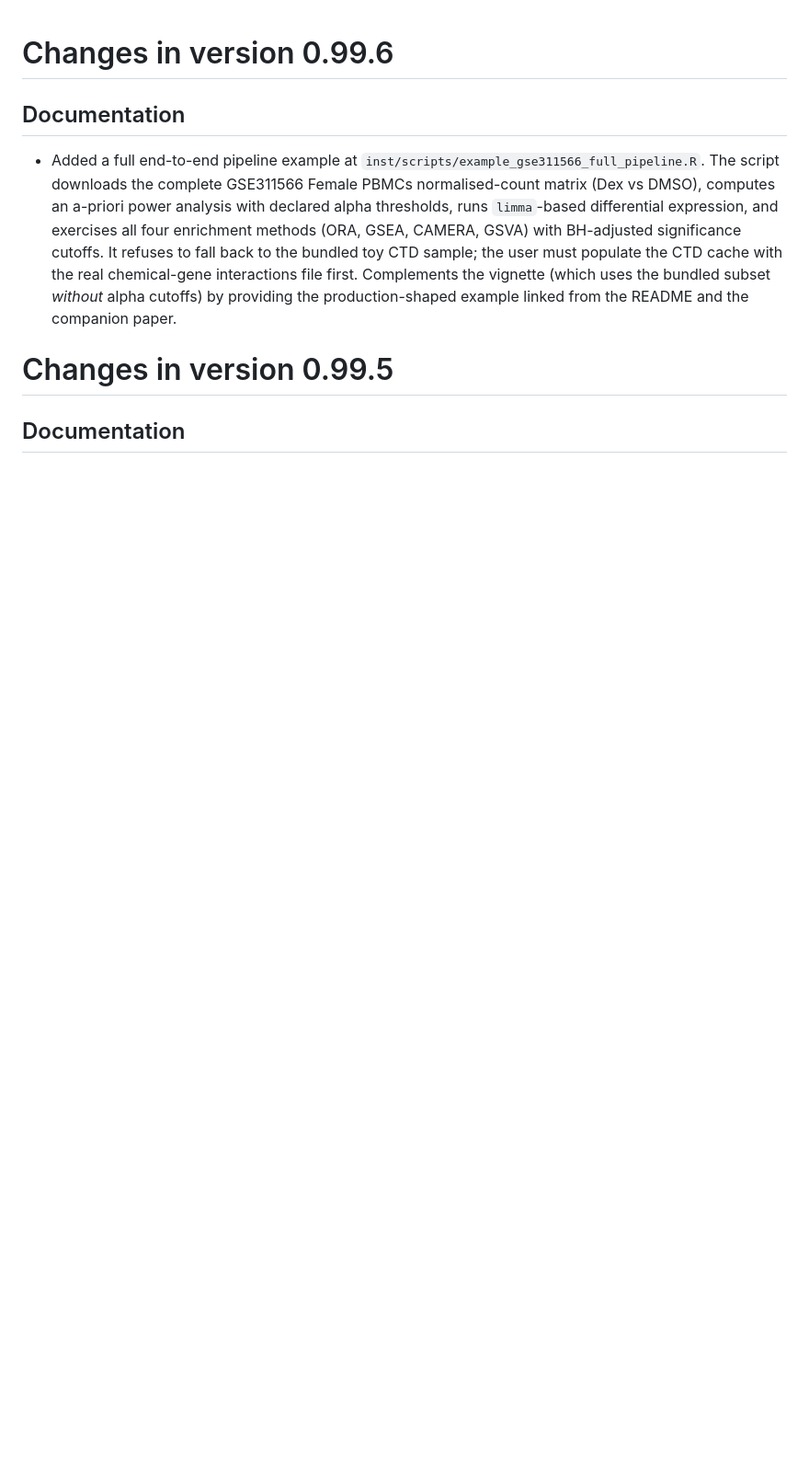
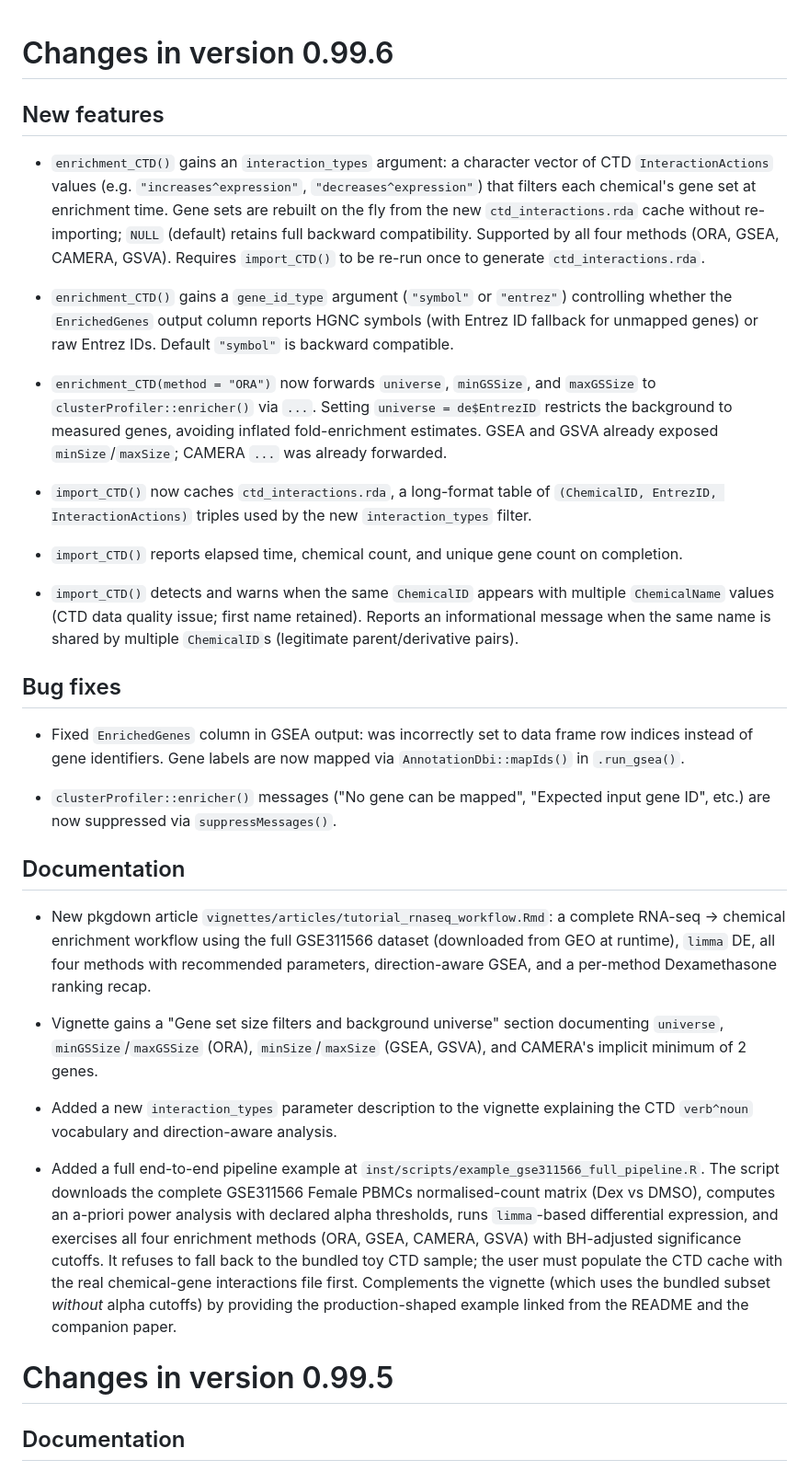
Before and after one commit to drake69/ctdR, a Markdown page: NEWS.md, the part around the change. Shown at 92% size. GitHub-like rendering; blank space fills up the shorter version.

Commit message:
docs(NEWS): add 0.99.6 entries for PR #34 features and fixes

```diff
--- a/NEWS.md
+++ b/NEWS.md
@@ -1,6 +1,65 @@
 # Changes in version 0.99.6
 
+## New features
+
+* `enrichment_CTD()` gains an `interaction_types` argument: a character
+  vector of CTD `InteractionActions` values (e.g.
+  `"increases^expression"`, `"decreases^expression"`) that filters each
+  chemical's gene set at enrichment time. Gene sets are rebuilt on the
+  fly from the new `ctd_interactions.rda` cache without re-importing;
+  `NULL` (default) retains full backward compatibility. Supported by all
+  four methods (ORA, GSEA, CAMERA, GSVA). Requires `import_CTD()` to be
+  re-run once to generate `ctd_interactions.rda`.
+
+* `enrichment_CTD()` gains a `gene_id_type` argument (`"symbol"` or
+  `"entrez"`) controlling whether the `EnrichedGenes` output column
+  reports HGNC symbols (with Entrez ID fallback for unmapped genes) or
+  raw Entrez IDs. Default `"symbol"` is backward compatible.
+
+* `enrichment_CTD(method = "ORA")` now forwards `universe`, `minGSSize`,
+  and `maxGSSize` to `clusterProfiler::enricher()` via `...`. Setting
+  `universe = de$EntrezID` restricts the background to measured genes,
+  avoiding inflated fold-enrichment estimates. GSEA and GSVA already
+  exposed `minSize`/`maxSize`; CAMERA `...` was already forwarded.
+
+* `import_CTD()` now caches `ctd_interactions.rda`, a long-format table
+  of `(ChemicalID, EntrezID, InteractionActions)` triples used by the
+  new `interaction_types` filter.
+
+* `import_CTD()` reports elapsed time, chemical count, and unique gene
+  count on completion.
+
+* `import_CTD()` detects and warns when the same `ChemicalID` appears
+  with multiple `ChemicalName` values (CTD data quality issue; first
+  name retained). Reports an informational message when the same name
+  is shared by multiple `ChemicalID`s (legitimate parent/derivative
+  pairs).
+
+## Bug fixes
+
+* Fixed `EnrichedGenes` column in GSEA output: was incorrectly set to
+  data frame row indices instead of gene identifiers. Gene labels are
+  now mapped via `AnnotationDbi::mapIds()` in `.run_gsea()`.
+
+* `clusterProfiler::enricher()` messages ("No gene can be mapped",
+  "Expected input gene ID", etc.) are now suppressed via
+  `suppressMessages()`.
+
 ## Documentation
+
+* New pkgdown article `vignettes/articles/tutorial_rnaseq_workflow.Rmd`:
+  a complete RNA-seq → chemical enrichment workflow using the full
+  GSE311566 dataset (downloaded from GEO at runtime), `limma` DE, all
+  four methods with recommended parameters, direction-aware GSEA, and a
+  per-method Dexamethasone ranking recap.
+
+* Vignette gains a "Gene set size filters and background universe"
+  section documenting `universe`, `minGSSize`/`maxGSSize` (ORA),
+  `minSize`/`maxSize` (GSEA, GSVA), and CAMERA's implicit minimum of 2
+  genes.
+
+* Added a new `interaction_types` parameter description to the vignette
+  explaining the CTD `verb^noun` vocabulary and direction-aware analysis.
 
 * Added a full end-to-end pipeline example at
   `inst/scripts/example_gse311566_full_pipeline.R`. The script
```
